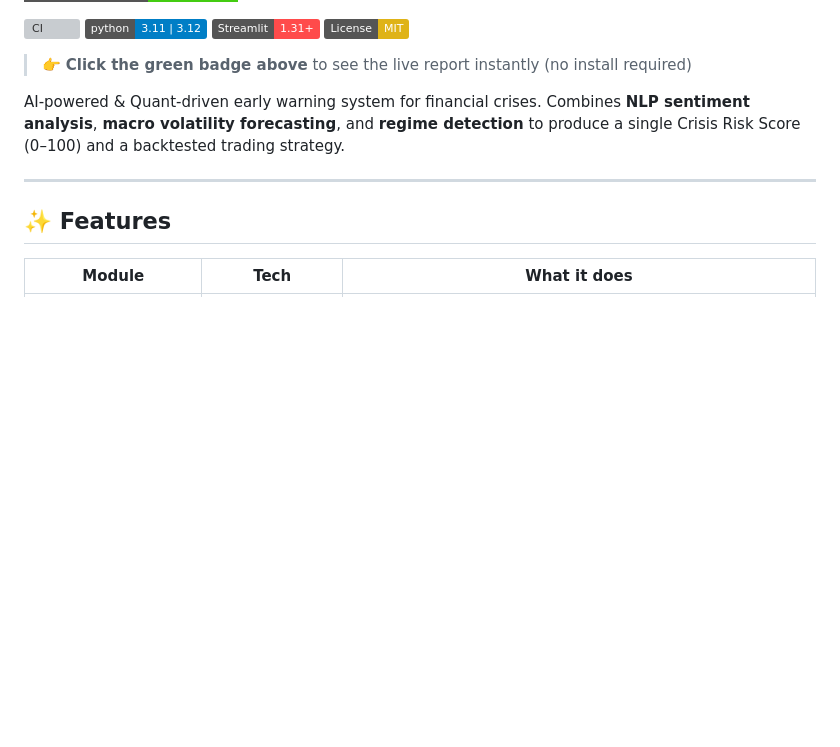
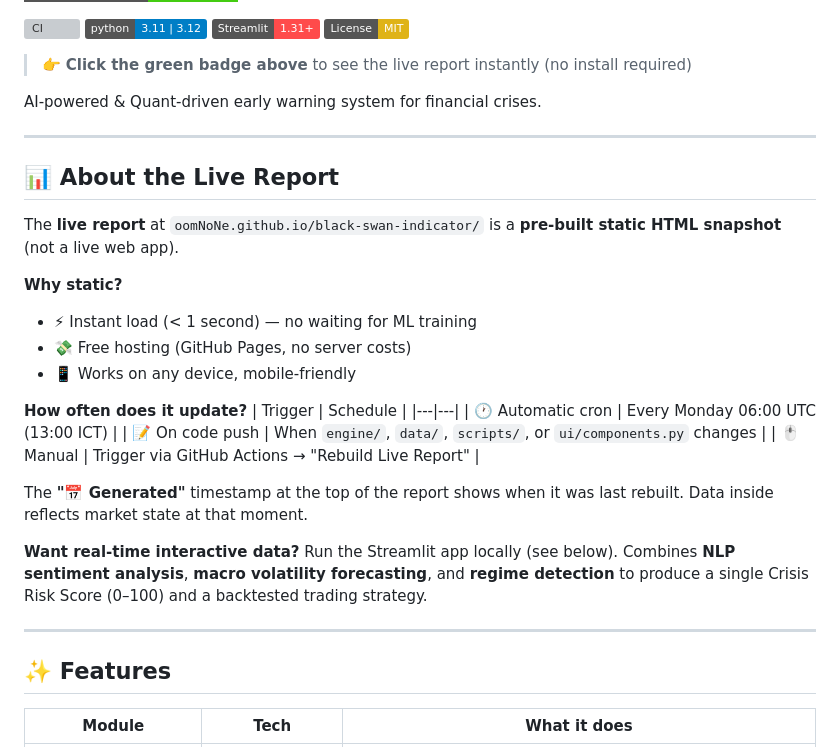
Before and after one commit to oomNoNe/black-swan-indicator, a Markdown page: README.md, the part around the change. Rendered like a GitHub page; badges without logos; blank space fills up the shorter version; grey boxes are pictures that could not be loaded.

```diff
--- a/README.md
+++ b/README.md
@@ -12,6 +12,30 @@
 > 👉 **Click the green badge above** to see the live report instantly (no install required)
 
 AI-powered & Quant-driven early warning system for financial crises.
+
+---
+
+## 📊 About the Live Report
+
+The **live report** at `oomNoNe.github.io/black-swan-indicator/` is a
+**pre-built static HTML snapshot** (not a live web app).
+
+**Why static?**
+- ⚡ Instant load (< 1 second) — no waiting for ML training
+- 💸 Free hosting (GitHub Pages, no server costs)
+- 📱 Works on any device, mobile-friendly
+
+**How often does it update?**
+| Trigger | Schedule |
+|---|---|
+| 🕐 Automatic cron | Every Monday 06:00 UTC (13:00 ICT) |
+| 📝 On code push | When `engine/`, `data/`, `scripts/`, or `ui/components.py` changes |
+| 🖱️ Manual | Trigger via GitHub Actions → "Rebuild Live Report" |
+
+The **"📅 Generated"** timestamp at the top of the report shows when
+it was last rebuilt. Data inside reflects market state at that moment.
+
+**Want real-time interactive data?** Run the Streamlit app locally (see below).
 Combines **NLP sentiment analysis**, **macro volatility forecasting**, and **regime detection**
 to produce a single Crisis Risk Score (0–100) and a backtested trading strategy.
 
```
Also changed, not shown: README.th.md (+24 -0 lines).
